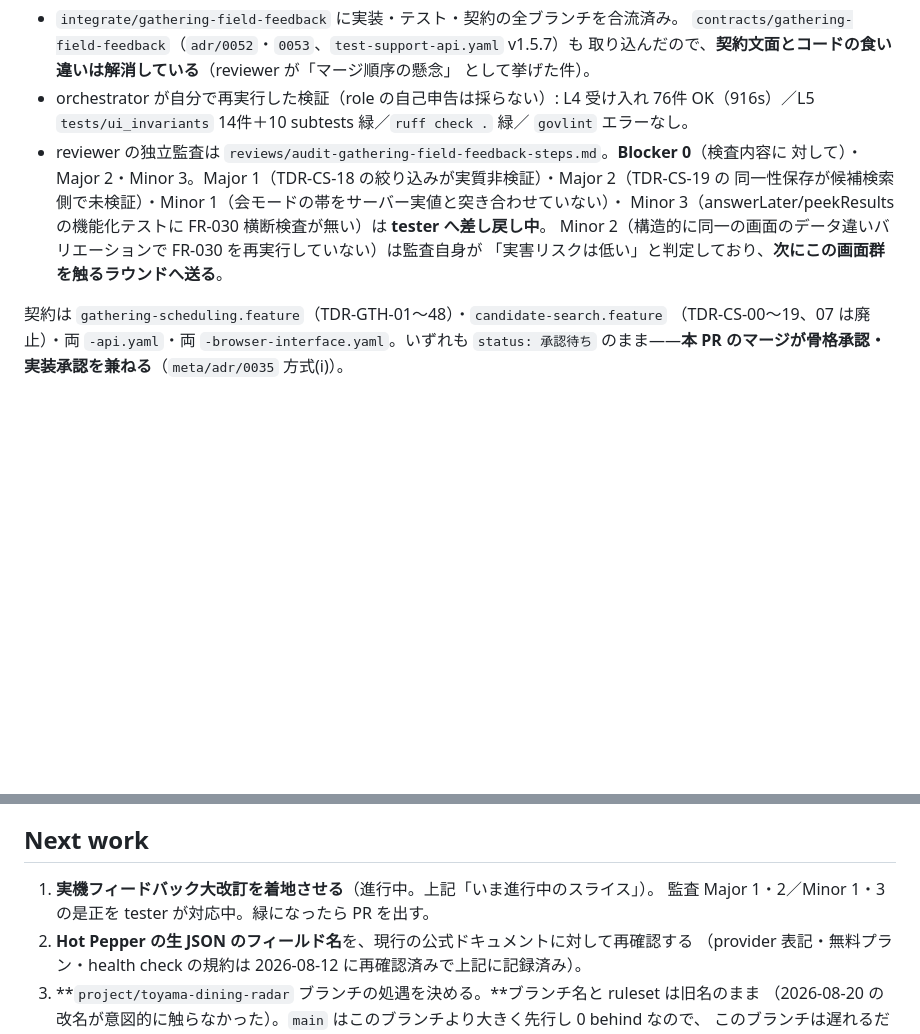
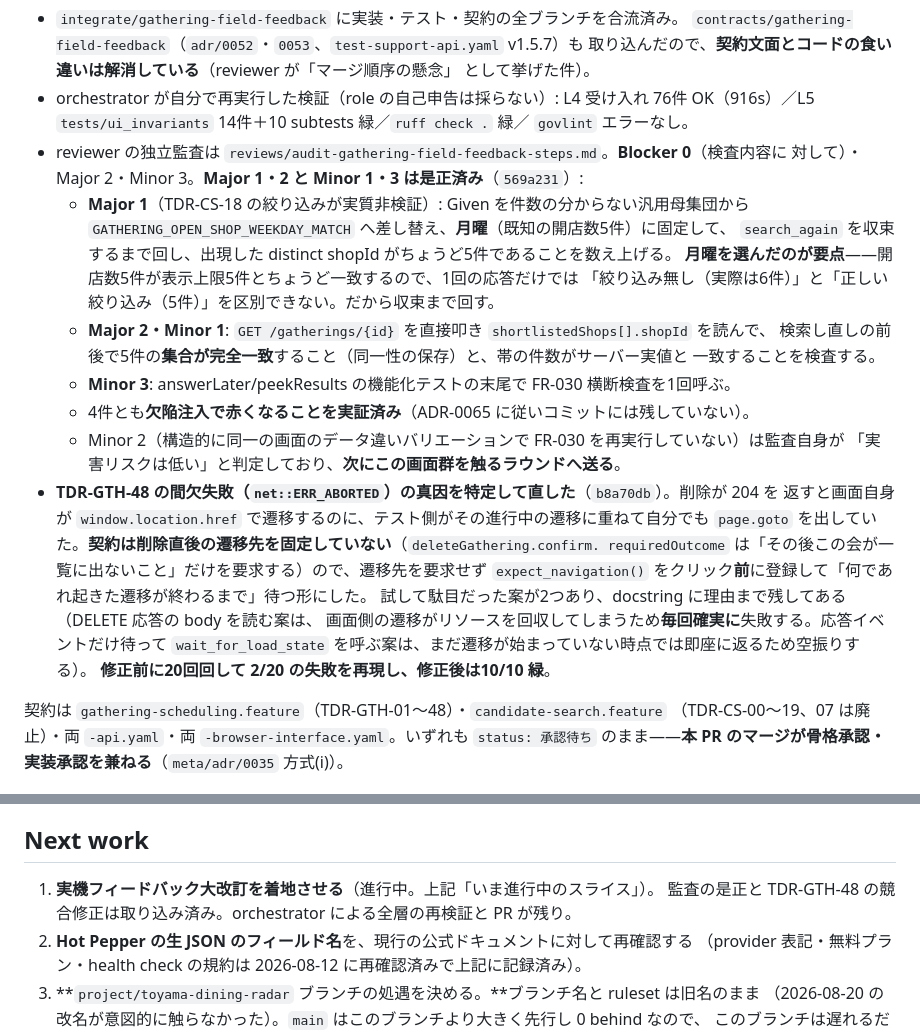
Before and after one commit to Vazial/dining-radar, a Markdown page: projects/dining-radar/activeContext.md, 2 parts joined by grey strips. Rendered like a GitHub page; blank space fills up the shorter version.

Commit message:
docs(dining-radar): 監査是正と TDR-GTH-48 の競合修正を activeContext へ反映する
Co-Authored-By: Claude Opus 5 <noreply@anthropic.com>

```diff
--- a/projects/dining-radar/activeContext.md
+++ b/projects/dining-radar/activeContext.md
@@ -61,11 +61,28 @@ ADR が要る。
   L4 受け入れ 76件 OK（916s）／L5 `tests/ui_invariants` 14件＋10 subtests 緑／`ruff check .` 緑／
   `govlint` エラーなし。
 - reviewer の独立監査は `reviews/audit-gathering-field-feedback-steps.md`。**Blocker 0**（検査内容に
-  対して）・Major 2・Minor 3。Major 1（TDR-CS-18 の絞り込みが実質非検証）・Major 2（TDR-CS-19 の
-  同一性保存が候補検索側で未検証）・Minor 1（会モードの帯をサーバー実値と突き合わせていない）・
-  Minor 3（answerLater/peekResults の機能化テストに FR-030 横断検査が無い）は **tester へ差し戻し中**。
-  Minor 2（構造的に同一の画面のデータ違いバリエーションで FR-030 を再実行していない）は監査自身が
-  「実害リスクは低い」と判定しており、**次にこの画面群を触るラウンドへ送る**。
+  対して）・Major 2・Minor 3。**Major 1・2 と Minor 1・3 は是正済み**（`569a231`）:
+  - **Major 1**（TDR-CS-18 の絞り込みが実質非検証）: Given を件数の分からない汎用母集団から
+    `GATHERING_OPEN_SHOP_WEEKDAY_MATCH` へ差し替え、**月曜**（既知の開店数5件）に固定して、
+    `search_again` を収束するまで回し、出現した distinct shopId がちょうど5件であることを数え上げる。
+    **月曜を選んだのが要点**——開店数5件が表示上限5件とちょうど一致するので、1回の応答だけでは
+    「絞り込み無し（実際は6件）」と「正しい絞り込み（5件）」を区別できない。だから収束まで回す。
+  - **Major 2・Minor 1**: `GET /gatherings/{id}` を直接叩き `shortlistedShops[].shopId` を読んで、
+    検索し直しの前後で5件の**集合が完全一致**すること（同一性の保存）と、帯の件数がサーバー実値と
+    一致することを検査する。
+  - **Minor 3**: answerLater/peekResults の機能化テストの末尾で FR-030 横断検査を1回呼ぶ。
+  - 4件とも**欠陥注入で赤くなることを実証済み**（ADR-0065 に従いコミットには残していない）。
+  - Minor 2（構造的に同一の画面のデータ違いバリエーションで FR-030 を再実行していない）は監査自身が
+    「実害リスクは低い」と判定しており、**次にこの画面群を触るラウンドへ送る**。
+- **TDR-GTH-48 の間欠失敗（`net::ERR_ABORTED`）の真因を特定して直した**（`b8a70db`）。削除が 204 を
+  返すと画面自身が `window.location.href` で遷移するのに、テスト側がその進行中の遷移に重ねて自分でも
+  `page.goto` を出していた。**契約は削除直後の遷移先を固定していない**（`deleteGathering.confirm.
+  requiredOutcome` は「その後この会が一覧に出ないこと」だけを要求する）ので、遷移先を要求せず
+  `expect_navigation()` をクリック**前**に登録して「何であれ起きた遷移が終わるまで」待つ形にした。
+  試して駄目だった案が2つあり、docstring に理由まで残してある（DELETE 応答の body を読む案は、
+  画面側の遷移がリソースを回収してしまうため**毎回確実に**失敗する。応答イベントだけ待って
+  `wait_for_load_state` を呼ぶ案は、まだ遷移が始まっていない時点では即座に返るため空振りする）。
+  **修正前に20回回して 2/20 の失敗を再現し、修正後は10/10 緑**。
 
 契約は `gathering-scheduling.feature`（TDR-GTH-01〜48）・`candidate-search.feature`
 （TDR-CS-00〜19、07 は廃止）・両 `-api.yaml`・両 `-browser-interface.yaml`。いずれも
@@ -251,7 +268,7 @@ python manage.py runserver 127.0.0.1:8741 --settings=dining_radar.settings_local
 ## Next work
 
 1. **実機フィードバック大改訂を着地させる**（進行中。上記「いま進行中のスライス」）。
-   監査 Major 1・2／Minor 1・3 の是正を tester が対応中。緑になったら PR を出す。
+   監査の是正と TDR-GTH-48 の競合修正は取り込み済み。orchestrator による全層の再検証と PR が残り。
 2. **Hot Pepper の生 JSON のフィールド名**を、現行の公式ドキュメントに対して再確認する
    （provider 表記・無料プラン・health check の規約は 2026-08-12 に再確認済みで上記に記録済み）。
 3. **`project/toyama-dining-radar` ブランチの処遇を決める。**ブランチ名と ruleset は旧名のまま
```
